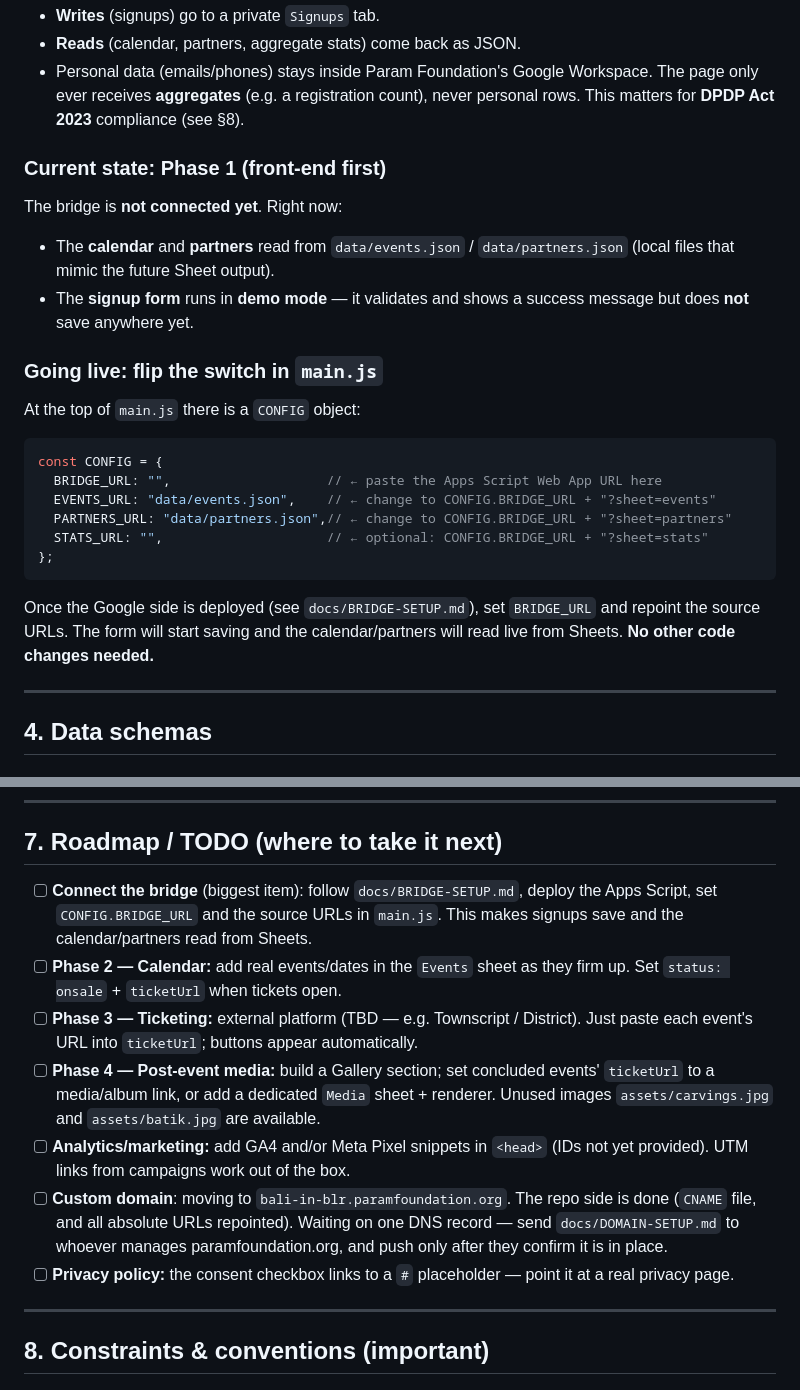
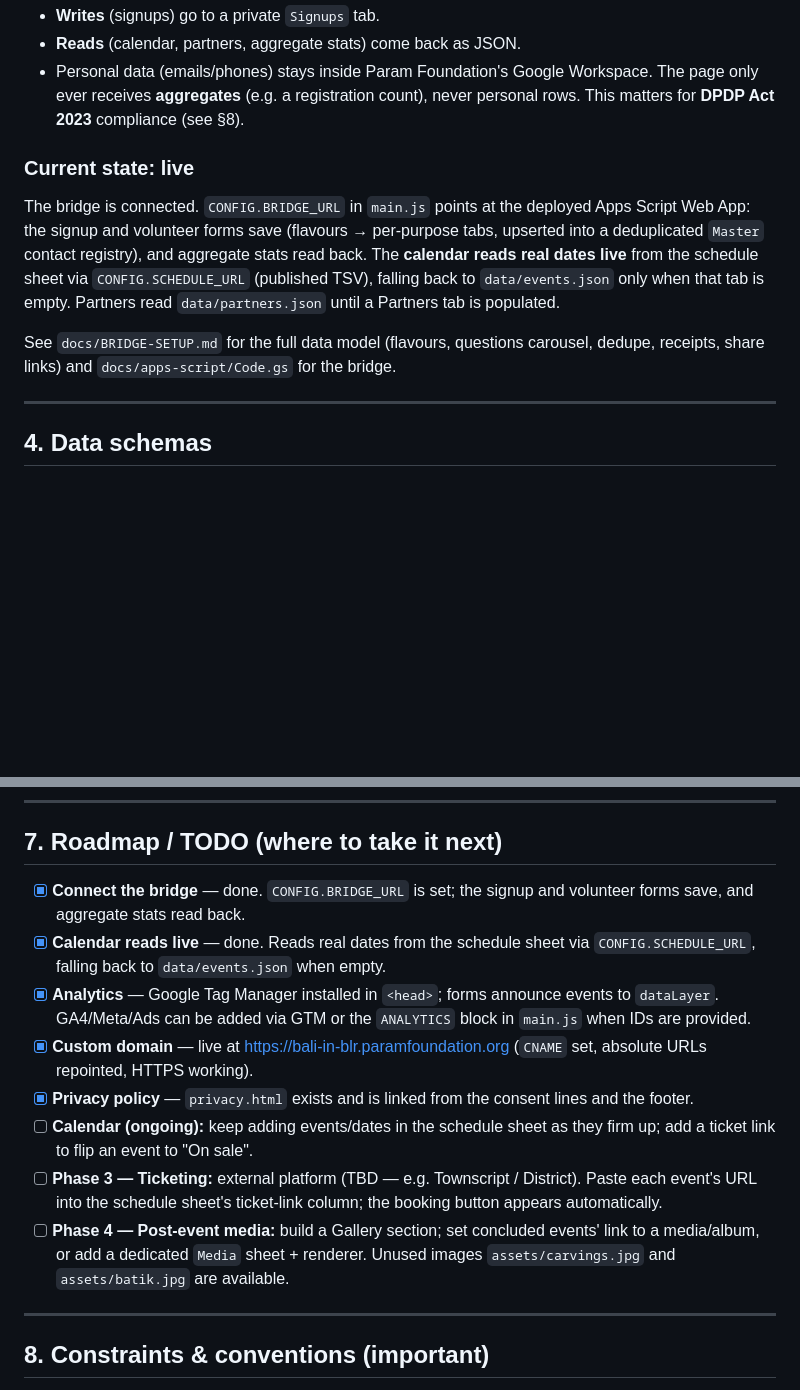
Before and after one commit to p-cult/bali-in-blr, a Markdown page: HANDOVER.md, 2 parts joined by grey strips. GitHub-like rendering; blank space fills up the shorter version.

Commit message:
Refresh stale status docs to reflect the live hub
Bridge connected, calendar reads the schedule sheet live, GTM analytics,
privacy page, and the custom domain (bali-in-blr.paramfoundation.org) are
all done. Update CLAUDE.md status and HANDOVER current-state + roadmap.

Co-Authored-By: Claude Opus 4.8 <noreply@anthropic.com>

````diff
--- a/HANDOVER.md
+++ b/HANDOVER.md
@@ -77,28 +77,17 @@ Spreadsheet:
   The page only ever receives **aggregates** (e.g. a registration count), never
   personal rows. This matters for **DPDP Act 2023** compliance (see §8).
 
-### Current state: Phase 1 (front-end first)
-The bridge is **not connected yet**. Right now:
-- The **calendar** and **partners** read from `data/events.json` /
-  `data/partners.json` (local files that mimic the future Sheet output).
-- The **signup form** runs in **demo mode** — it validates and shows a success
-  message but does **not** save anywhere yet.
+### Current state: live
+The bridge is connected. `CONFIG.BRIDGE_URL` in `main.js` points at the deployed
+Apps Script Web App: the signup and volunteer forms save (flavours → per-purpose
+tabs, upserted into a deduplicated `Master` contact registry), and aggregate stats
+read back. The **calendar reads real dates live** from the schedule sheet via
+`CONFIG.SCHEDULE_URL` (published TSV), falling back to `data/events.json` only
+when that tab is empty. Partners read `data/partners.json` until a Partners tab is
+populated.
 
-### Going live: flip the switch in `main.js`
-At the top of `main.js` there is a `CONFIG` object:
-
-```js
-const CONFIG = {
-  BRIDGE_URL: "",                    // ← paste the Apps Script Web App URL here
-  EVENTS_URL: "data/events.json",    // ← change to CONFIG.BRIDGE_URL + "?sheet=events"
-  PARTNERS_URL: "data/partners.json",// ← change to CONFIG.BRIDGE_URL + "?sheet=partners"
-  STATS_URL: "",                     // ← optional: CONFIG.BRIDGE_URL + "?sheet=stats"
-};
-```
-
-Once the Google side is deployed (see `docs/BRIDGE-SETUP.md`), set `BRIDGE_URL`
-and repoint the source URLs. The form will start saving and the calendar/partners
-will read live from Sheets. **No other code changes needed.**
+See `docs/BRIDGE-SETUP.md` for the full data model (flavours, questions carousel,
+dedupe, receipts, share links) and `docs/apps-script/Code.gs` for the bridge.
 
 ---
 
@@ -171,24 +160,25 @@ A server is required (not file://) because the page `fetch()`es the JSON in `dat
 
 ## 7. Roadmap / TODO (where to take it next)
 
-- [ ] **Connect the bridge** (biggest item): follow `docs/BRIDGE-SETUP.md`, deploy
-      the Apps Script, set `CONFIG.BRIDGE_URL` and the source URLs in `main.js`.
-      This makes signups save and the calendar/partners read from Sheets.
-- [ ] **Phase 2 — Calendar:** add real events/dates in the `Events` sheet as they
-      firm up. Set `status: onsale` + `ticketUrl` when tickets open.
+- [x] **Connect the bridge** — done. `CONFIG.BRIDGE_URL` is set; the signup and
+      volunteer forms save, and aggregate stats read back.
+- [x] **Calendar reads live** — done. Reads real dates from the schedule sheet via
+      `CONFIG.SCHEDULE_URL`, falling back to `data/events.json` when empty.
+- [x] **Analytics** — Google Tag Manager installed in `<head>`; forms announce
+      events to `dataLayer`. GA4/Meta/Ads can be added via GTM or the `ANALYTICS`
+      block in `main.js` when IDs are provided.
+- [x] **Custom domain** — live at https://bali-in-blr.paramfoundation.org
+      (`CNAME` set, absolute URLs repointed, HTTPS working).
+- [x] **Privacy policy** — `privacy.html` exists and is linked from the consent
+      lines and the footer.
+- [ ] **Calendar (ongoing):** keep adding events/dates in the schedule sheet as they
+      firm up; add a ticket link to flip an event to "On sale".
 - [ ] **Phase 3 — Ticketing:** external platform (TBD — e.g. Townscript / District).
-      Just paste each event's URL into `ticketUrl`; buttons appear automatically.
+      Paste each event's URL into the schedule sheet's ticket-link column; the
+      booking button appears automatically.
 - [ ] **Phase 4 — Post-event media:** build a Gallery section; set concluded events'
-      `ticketUrl` to a media/album link, or add a dedicated `Media` sheet + renderer.
+      link to a media/album, or add a dedicated `Media` sheet + renderer.
       Unused images `assets/carvings.jpg` and `assets/batik.jpg` are available.
-- [ ] **Analytics/marketing:** add GA4 and/or Meta Pixel snippets in `<head>`
-      (IDs not yet provided). UTM links from campaigns work out of the box.
-- [ ] **Custom domain**: moving to `bali-in-blr.paramfoundation.org`. The repo
-      side is done (`CNAME` file, and all absolute URLs repointed). Waiting on
-      one DNS record — send `docs/DOMAIN-SETUP.md` to whoever manages
-      paramfoundation.org, and push only after they confirm it is in place.
-- [ ] **Privacy policy:** the consent checkbox links to a `#` placeholder — point it
-      at a real privacy page.
 
 ---
 
````
Also changed, not shown: CLAUDE.md (+7 -3 lines).
